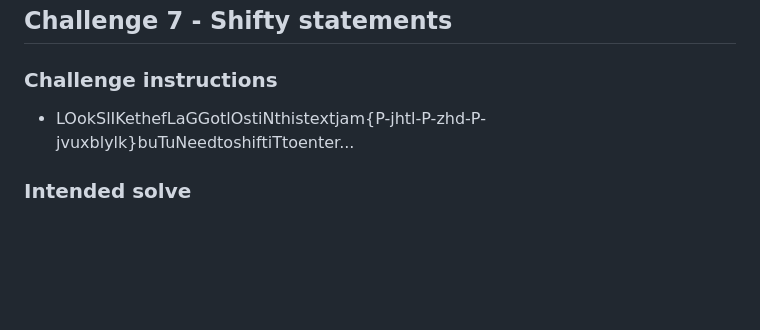
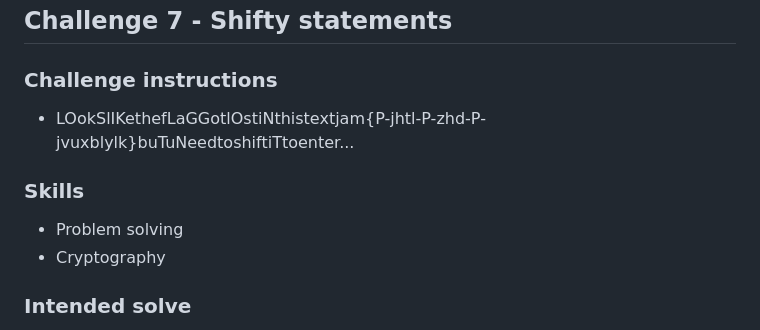
Before and after one commit to ZahinMai/BHAM-CTF.github.io, a Markdown page: README.md, the part around the change. Drawn GitHub-style; blank space fills up the shorter version.

Commit message:
docs: add skills for chall 7

```diff
--- a/README.md
+++ b/README.md
@@ -153,6 +153,10 @@ Inspect the page source. The flag is hidden there.
 ### Challenge instructions
 - LOokSlIKethefLaGGotlOstiNthistextjam{P-jhtl-P-zhd-P-jvuxblylk}buTuNeedtoshiftiTtoenter...
 
+### Skills
+- Problem solving
+- Cryptography
+
 ### Intended solve
 Within the text is a Caesar cipher of "ctf{I-came-I-saw-I-conquered}", which has been shifted by 7 characters. To decrypt, a rotational shift of 19 is used. The flag is within the decrypted text.
 
```
